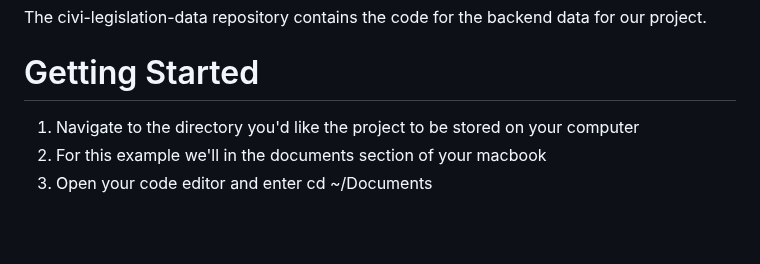
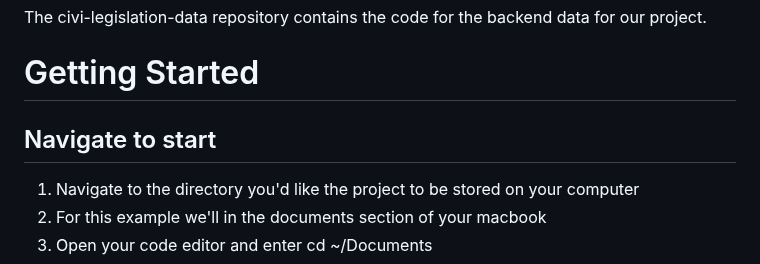
Before and after one commit to civi-social/civi-legislation-data, a Markdown page: readme.md, the part around the change. GitHub-like rendering; blank space fills up the shorter version.

```diff
--- a/readme.md
+++ b/readme.md
@@ -6,6 +6,9 @@ The civi-legislation-data repository contains the code for the backend data for
 
 
 # Getting Started
+
+
+## Navigate to start
 1. Navigate to the directory you'd like the project to be stored on your computer
 2. For this example we'll in the documents section of your macbook
 3. Open your code editor and enter cd ~/Documents
```
